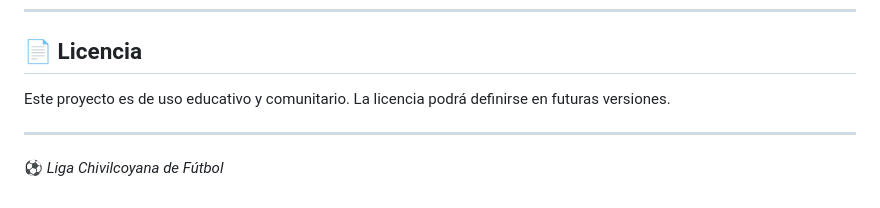
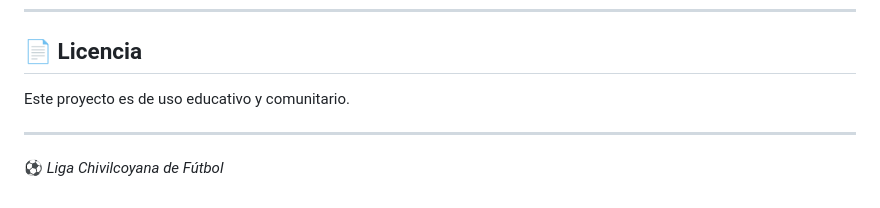
Before and after one commit to JosueGaticaOdato/liga-chivilcoyana-futbol, a Markdown page: README.md, the part around the change. Drawn GitHub-style.

```diff
--- a/README.md
+++ b/README.md
@@ -176,7 +176,7 @@ Proyecto académico y profesional orientado a resolver una necesidad real de la
 
 ## 📄 Licencia
 
-Este proyecto es de uso educativo y comunitario. La licencia podrá definirse en futuras versiones.
+Este proyecto es de uso educativo y comunitario.
 
 ---
 
```
